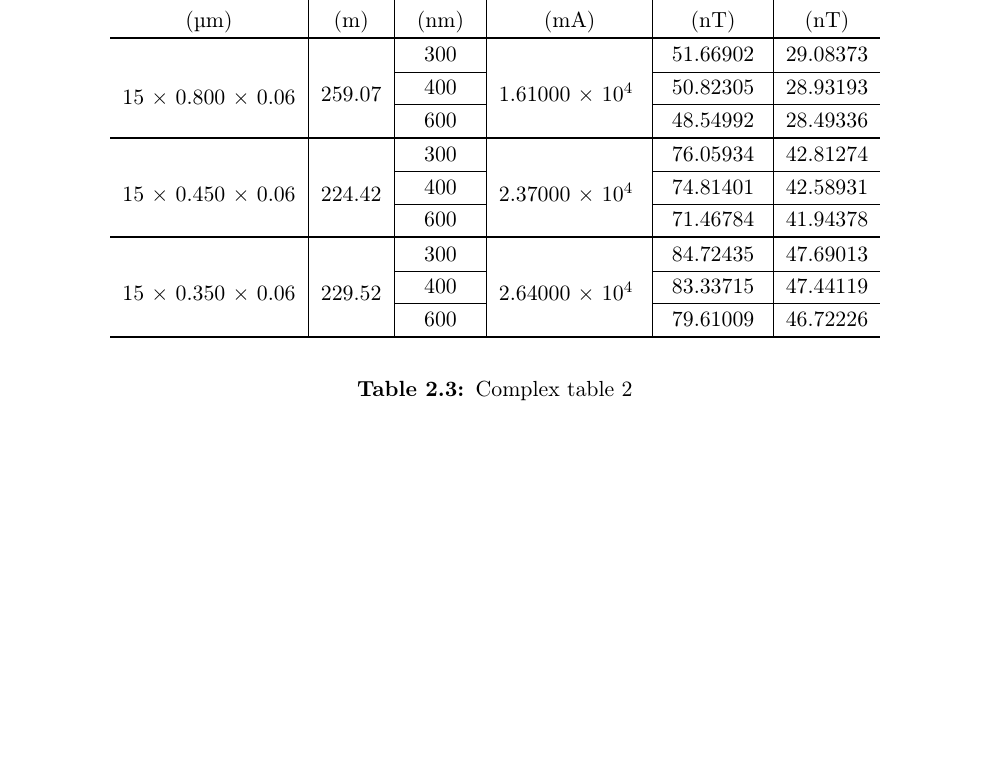
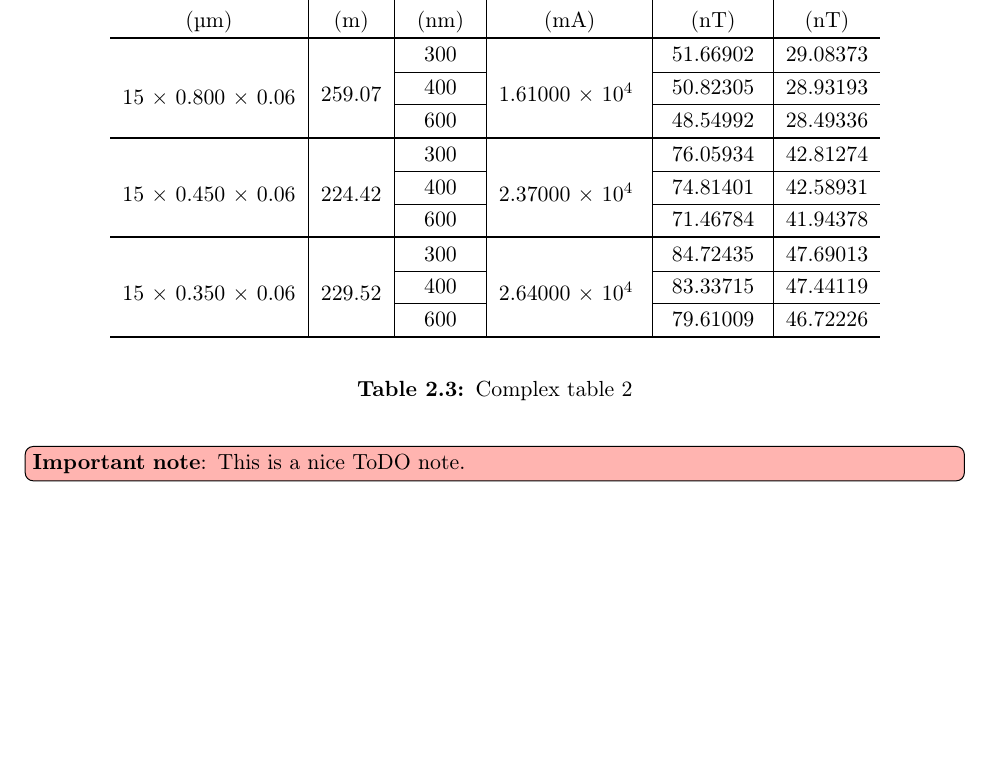
Before and after one commit to sergiomtzlosa/latex-template-report-unizar, a LaTeX thesis (report.tex, which reads chapters/01_first_chapter.tex, utils/macros.tex): part of page 12 of 15, cut so that both start at the same text. Compiled offline with pdfLaTeX.

Commit message:
todo note content

```diff
--- a/chapters/01_first_chapter.tex
+++ b/chapters/01_first_chapter.tex
@@ -93,4 +93,6 @@ This is a new section.
 	\label{table:complex-table-cell2}
 \end{table}
 
+\stickerMultiline[red-light!50][false]{\bold{Important note}: This is a nice ToDO note.}
+
 \clearpage
--- a/utils/macros.tex
+++ b/utils/macros.tex
@@ -202,6 +202,14 @@
 \definecolor{amber}{rgb}{1.0, 0.75, 0.0}
 
 \definecolor{red-clean}{rgb}{1.0, 0.41, 0.38}
+
+\definecolor{red}{rgb}{1,0,0}
+
+\definecolor{amber}{rgb}{1.0, 0.75, 0.0}
+
+\definecolor{red-light}{rgb}{1.0, 0.41, 0.38}
+
+\definecolor{blue-light}{rgb}{0.58, 0.86, 1}
 
 \newcommand{\TODO}[1]{
 	\def\trueOption{true}
```
Also changed, not shown: book-cover/universal/book_cover.pdf, book_cover.pdf, report-combine.pdf, 2 other files.
